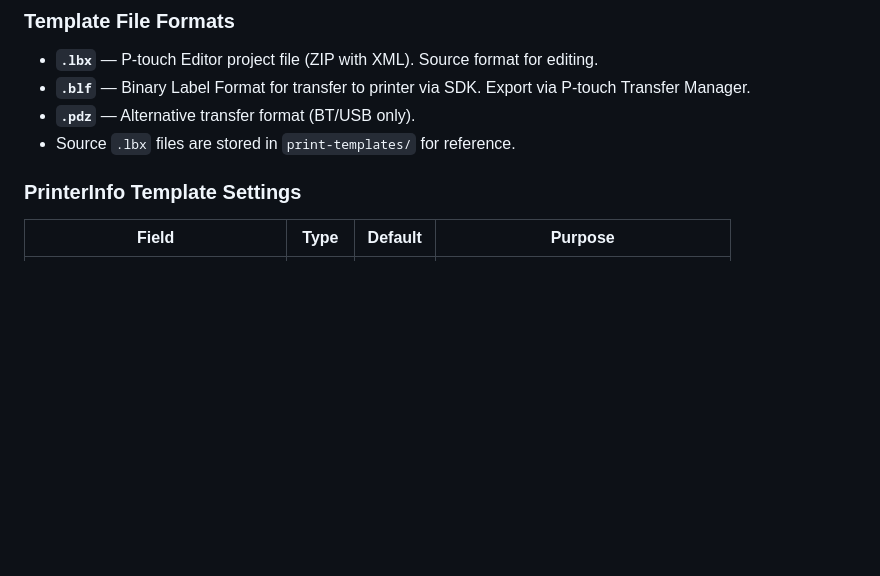
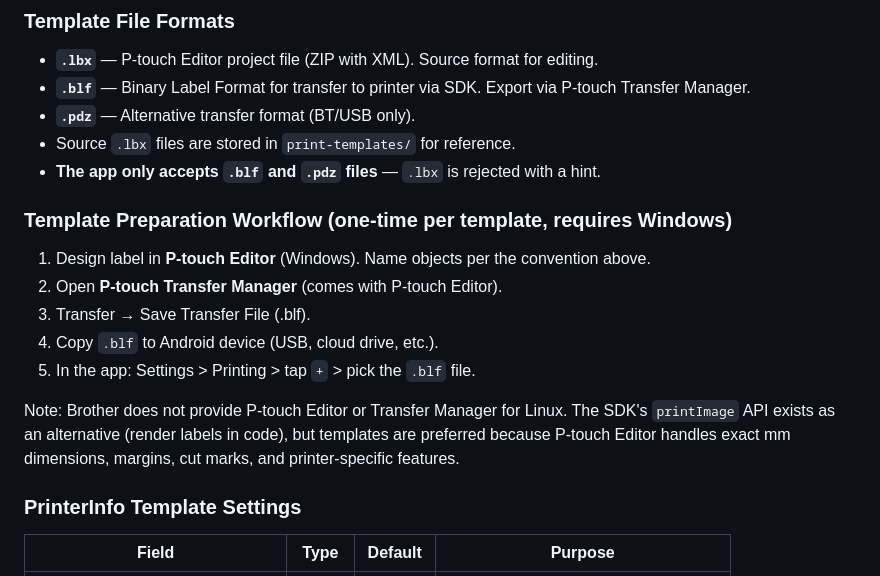
Before and after one commit to karelzak/QRostlina, a Markdown page: PRINT.md, the part around the change. Drawn GitHub-style; blank space fills up the shorter version.

Commit message:
docs: add template preparation workflow to PRINT.md

```diff
--- a/PRINT.md
+++ b/PRINT.md
@@ -101,6 +101,16 @@ The `another_brother` SDK does **NOT** have a `TemplateObjectReplacer` class. Re
 - **`.blf`** — Binary Label Format for transfer to printer via SDK. Export via P-touch Transfer Manager.
 - **`.pdz`** — Alternative transfer format (BT/USB only).
 - Source `.lbx` files are stored in `print-templates/` for reference.
+- **The app only accepts `.blf` and `.pdz` files** — `.lbx` is rejected with a hint.
+
+### Template Preparation Workflow (one-time per template, requires Windows)
+1. Design label in **P-touch Editor** (Windows). Name objects per the convention above.
+2. Open **P-touch Transfer Manager** (comes with P-touch Editor).
+3. Transfer → Save Transfer File (.blf).
+4. Copy `.blf` to Android device (USB, cloud drive, etc.).
+5. In the app: Settings > Printing > tap `+` > pick the `.blf` file.
+
+Note: Brother does not provide P-touch Editor or Transfer Manager for Linux. The SDK's `printImage` API exists as an alternative (render labels in code), but templates are preferred because P-touch Editor handles exact mm dimensions, margins, cut marks, and printer-specific features.
 
 ### PrinterInfo Template Settings
 | Field | Type | Default | Purpose |
```
